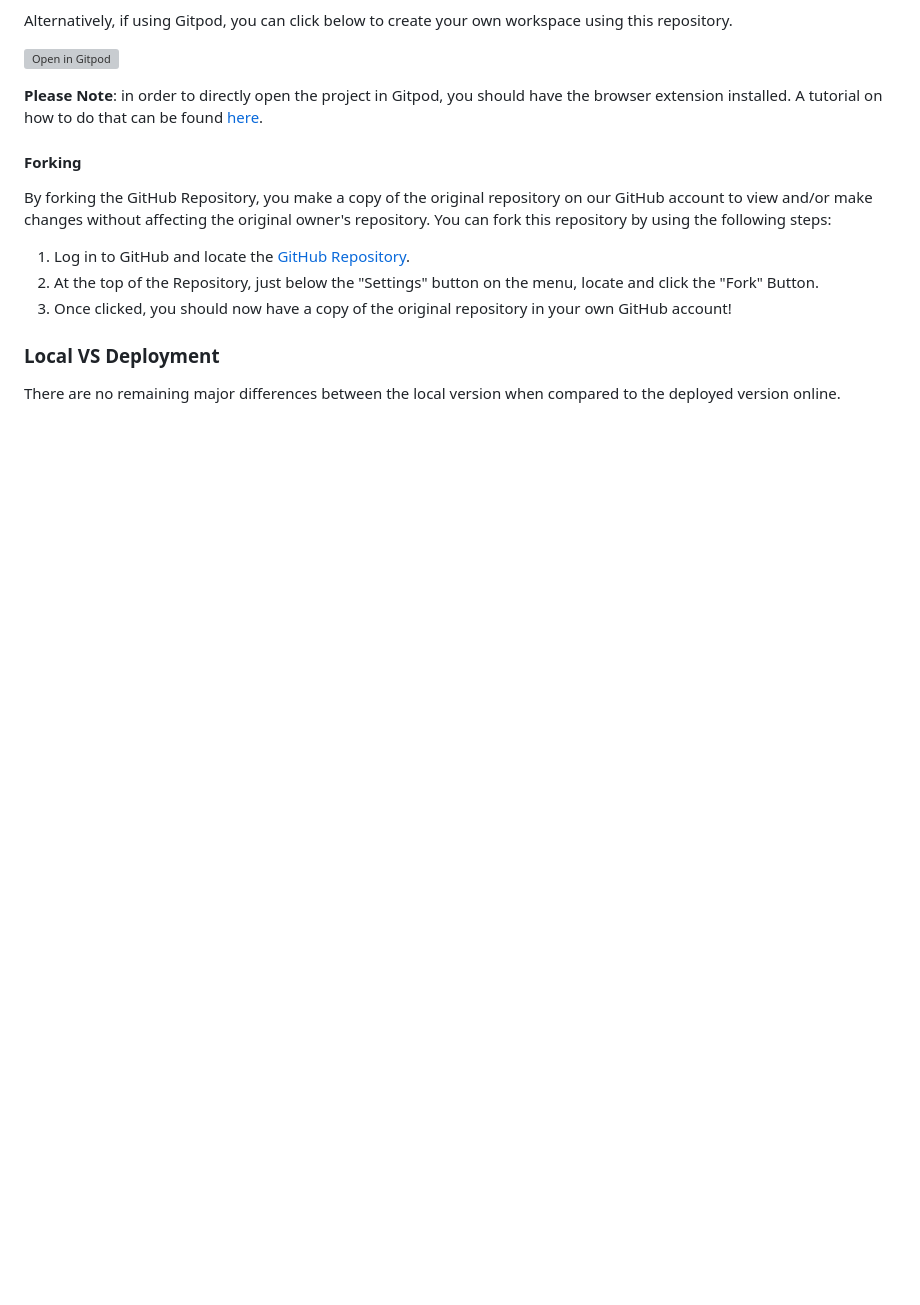
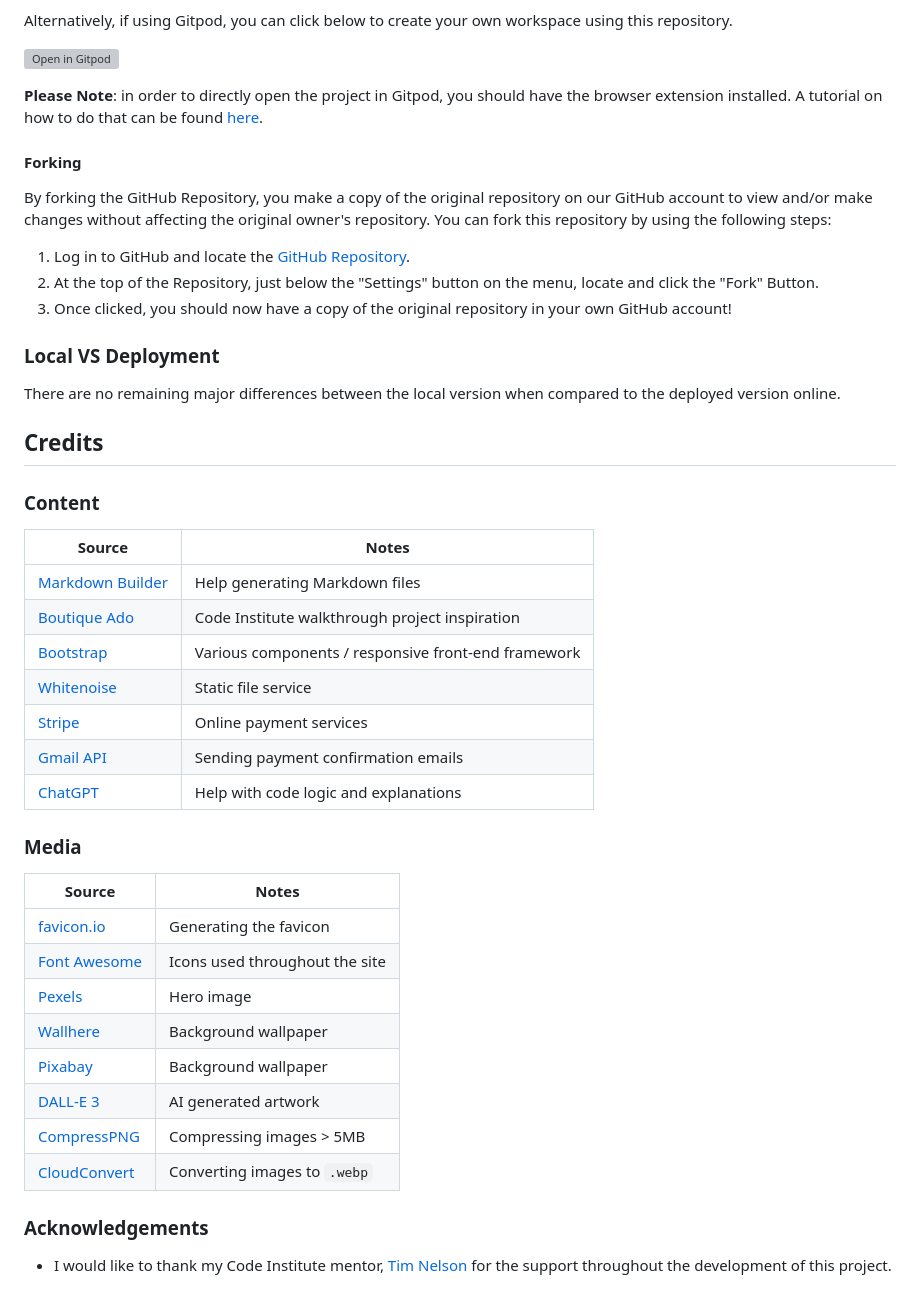
Before and after one commit to dfedyachkina/my-gifted-moments, a Markdown page: README.md, the part around the change. Drawn GitHub-style; blank space fills up the shorter version; grey boxes are pictures that could not be loaded.

Commit message:
Update Credits  in README

```diff
--- a/README.md
+++ b/README.md
@@ -728,3 +728,35 @@ By forking the GitHub Repository, you make a copy of the original repository on
 ### Local VS Deployment
 
 There are no remaining major differences between the local version when compared to the deployed version online.
+
+## Credits
+
+
+### Content
+
+| Source | Notes |
+| --- | --- |
+| [Markdown Builder](https://markdown.2bn.dev) | Help generating Markdown files |
+| [Boutique Ado](https://codeinstitute.net) | Code Institute walkthrough project inspiration |
+| [Bootstrap](https://getbootstrap.com) | Various components / responsive front-end framework |
+| [Whitenoise](https://whitenoise.readthedocs.io) | Static file service |
+| [Stripe](https://docs.stripe.com/payments/elements) | Online payment services |
+| [Gmail API](https://developers.google.com/gmail/api/guides) | Sending payment confirmation emails |
+| [ChatGPT](https://chatgpt.com) | Help with code logic and explanations |
+
+### Media
+
+| Source | Notes |
+| --- | --- |
+| [favicon.io](https://favicon.io) | Generating the favicon |
+| [Font Awesome](https://fontawesome.com) | Icons used throughout the site |
+| [Pexels](https://images.pexels.com/photos/416160/pexels-photo-416160.jpeg) | Hero image |
+| [Wallhere](https://c.wallhere.com/images/9c/c8/da4b4009f070c8e1dfee43d25f99-2318808.jpg!d) | Background wallpaper |
+| [Pixabay](https://cdn.pixabay.com/photo/2017/09/04/16/58/passport-2714675_1280.jpg) | Background wallpaper |
+| [DALL-E 3](https://openai.com/index/dall-e-3) | AI generated artwork |
+| [CompressPNG](https://compresspng.com) | Compressing images > 5MB |
+| [CloudConvert](https://cloudconvert.com/webp-converter) | Converting images to `.webp` |
+
+### Acknowledgements
+
+- I would like to thank my Code Institute mentor, [Tim Nelson](https://www.github.com/TravelTimN) for the support throughout the development of this project.
```
